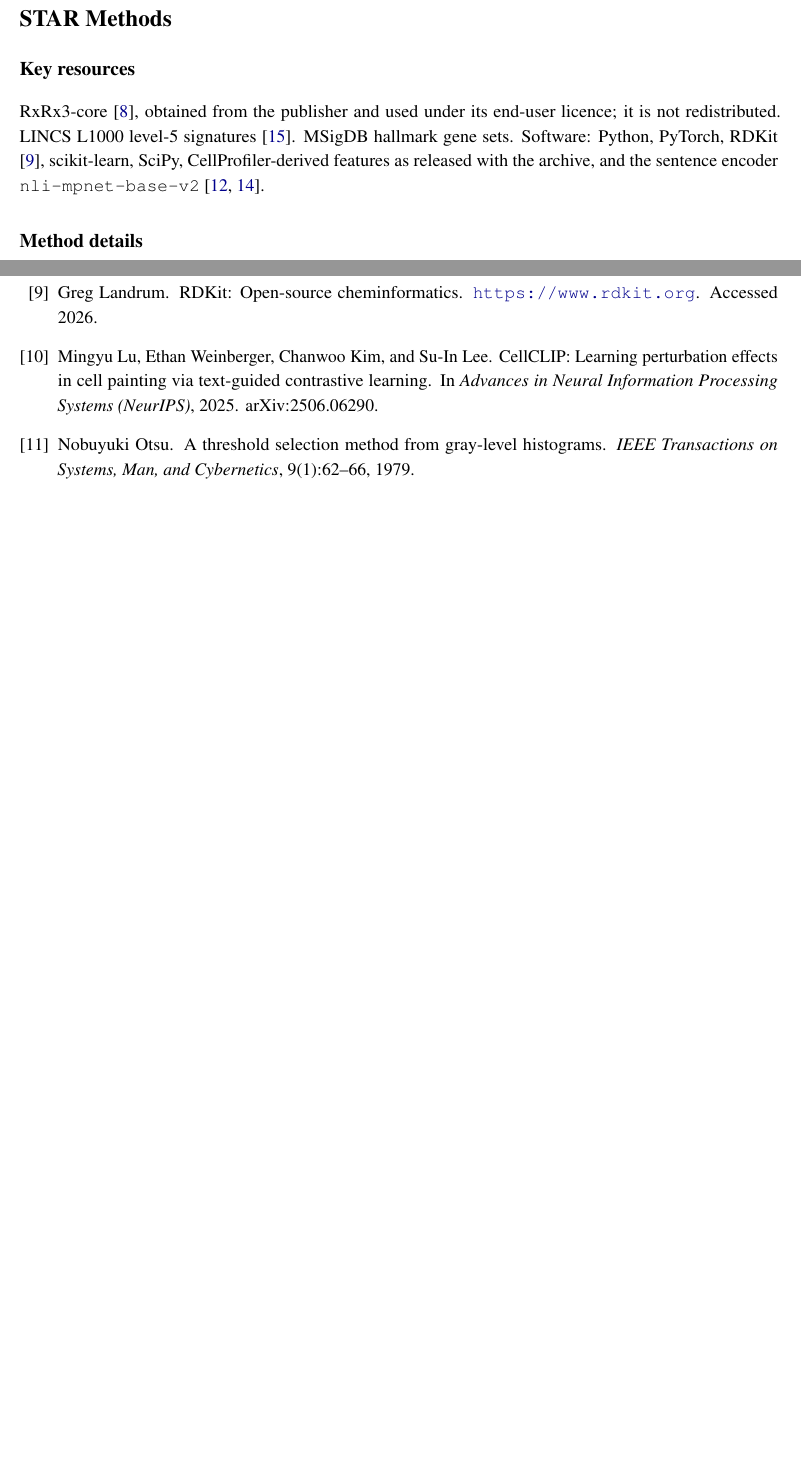
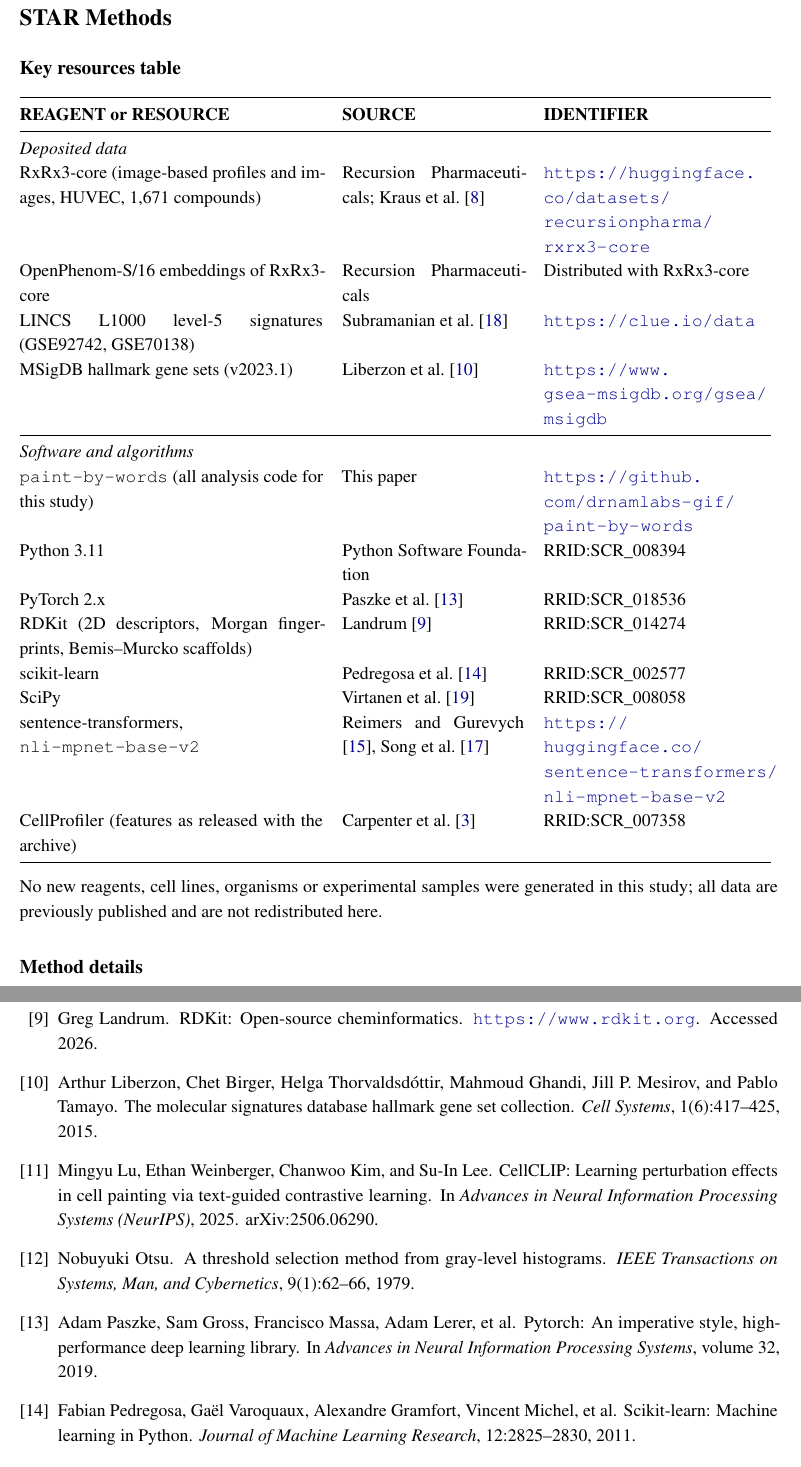
Before and after one commit to drnamlabs-gif/paint-by-words, a LaTeX document (paper_cell/main.tex, which reads paper_cell/refs.bib): two parts of pages 11 and 13 of 14 before the commit and two parts of pages 12 and 15 of 16 after it, joined at a grey line, cut so that both start at the same text, the shorter picture padded with empty space. Compiled offline with pdfLaTeX.

Commit message:
paper: real Key Resources Table for STAR Methods
Cell Press requires the KRT as a table with sources and identifiers, not prose.
Adds deposited data (RxRx3-core, OpenPhenom embeddings, L1000, MSigDB hallmark) and
software with RRIDs, plus the four missing bib entries. States explicitly that no
reagents, cell lines or samples were generated, since the template expects them.

16 pages, clean compile, no undefined citations.

Co-Authored-By: Claude Opus 5 <noreply@anthropic.com>

```diff
--- a/paper_cell/main.tex
+++ b/paper_cell/main.tex
@@ -494,14 +494,48 @@ new batch and so tests batch transfer at the same time.
 
 \section*{STAR Methods}
 
-\subsection*{Key resources}
+\subsection*{Key resources table}
 
-RxRx3-core \citep{kraus2025rxrx3core}, obtained from the publisher and used under its
-end-user licence; it is not redistributed. LINCS L1000 level-5 signatures
-\citep{subramanian2017lincs}. MSigDB hallmark gene sets. Software: Python, PyTorch, RDKit
-\citep{rdkit}, scikit-learn, SciPy, CellProfiler-derived features as released with the
-archive, and the sentence encoder \texttt{nli-mpnet-base-v2}
-\citep{reimers2019sbert,song2020mpnet}.
+\noindent
+\begin{tabular}{@{}p{0.40\textwidth}p{0.24\textwidth}p{0.30\textwidth}@{}}
+\toprule
+\textbf{REAGENT or RESOURCE} & \textbf{SOURCE} & \textbf{IDENTIFIER} \\
+\midrule
+\multicolumn{3}{@{}l}{\textit{Deposited data}}\\
+RxRx3-core (image-based profiles and images, HUVEC, 1,671 compounds)
+  & Recursion Pharmaceuticals; \citet{kraus2025rxrx3core}
+  & \url{https://huggingface.co/datasets/recursionpharma/rxrx3-core} \\
+OpenPhenom-S/16 embeddings of RxRx3-core
+  & Recursion Pharmaceuticals
+  & Distributed with RxRx3-core \\
+LINCS L1000 level-5 signatures (GSE92742, GSE70138)
+  & \citet{subramanian2017lincs}
+  & \url{https://clue.io/data} \\
+MSigDB hallmark gene sets (v2023.1)
+  & \citet{liberzon2015hallmark}
+  & \url{https://www.gsea-msigdb.org/gsea/msigdb} \\
+\midrule
+\multicolumn{3}{@{}l}{\textit{Software and algorithms}}\\
+\texttt{paint-by-words} (all analysis code for this study)
+  & This paper
+  & \url{https://github.com/drnamlabs-gif/paint-by-words} \\
+Python 3.11 & Python Software Foundation & RRID:SCR\_008394 \\
+PyTorch 2.x & \citet{paszke2019pytorch} & RRID:SCR\_018536 \\
+RDKit (2D descriptors, Morgan fingerprints, Bemis--Murcko scaffolds)
+  & \citet{rdkit} & RRID:SCR\_014274 \\
+scikit-learn & \citet{pedregosa2011sklearn} & RRID:SCR\_002577 \\
+SciPy & \citet{virtanen2020scipy} & RRID:SCR\_008058 \\
+sentence-transformers, \texttt{nli-mpnet-base-v2}
+  & \citet{reimers2019sbert,song2020mpnet}
+  & \url{https://huggingface.co/sentence-transformers/nli-mpnet-base-v2} \\
+CellProfiler (features as released with the archive)
+  & \citet{carpenter2006cellprofiler} & RRID:SCR\_007358 \\
+\bottomrule
+\end{tabular}
+
+\vspace{0.6em}
+\noindent No new reagents, cell lines, organisms or experimental samples were generated in
+this study; all data are previously published and are not redistributed here.
 
 \subsection*{Method details}
 
--- a/paper_cell/refs.bib
+++ b/paper_cell/refs.bib
@@ -265,3 +265,6 @@
   howpublished = {\url{https://www.rdkit.org}},
   note         = {Accessed 2026}
 }
+
+@article{liberzon2015hallmark,
+  title   = {The Molecular Signatures Database hallmark gene set collection},
@@ -267,0 +274,4 @@
+  volume  = {1},
+  number  = {6},
+  pages   = {417--425},
+  year    = {2015}
@@ -267,0 +283,3 @@
+  booktitle = {Advances in Neural Information Processing Systems},
+  volume    = {32},
+  year      = {2019}
@@ -267,0 +292,4 @@
+  journal = {Journal of Machine Learning Research},
+  volume  = {12},
+  pages   = {2825--2830},
+  year    = {2011}
```
Also changed, not shown: paper_cell/main.pdf, paper_cell/refs.bib (25 more changed lines).
